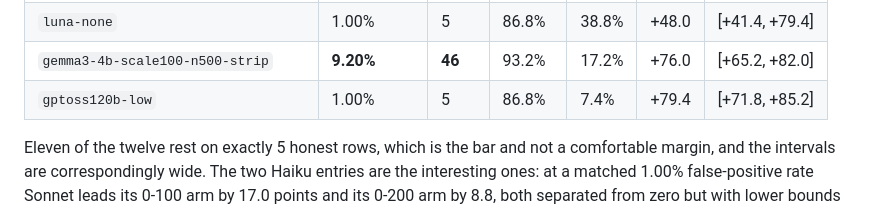
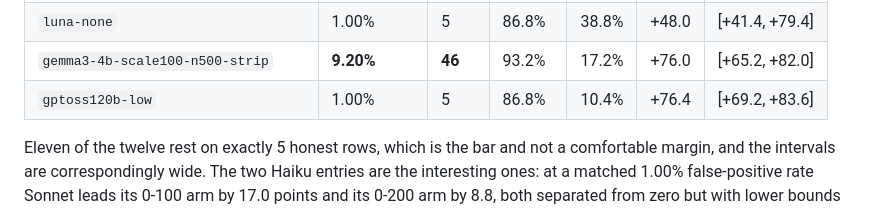
Before and after one commit to pwick15/taisp-control-budgets, a Markdown page: results/analysis/MATCHED-FPR.md, the part around the change. Rendered like a GitHub page.

```diff
--- a/results/analysis/MATCHED-FPR.md
+++ b/results/analysis/MATCHED-FPR.md
@@ -83,7 +83,7 @@ The pairs that survive the 5-honest-row bar, worst gap first:
 | `gemma426b-scale100-n500-strip` | 1.00% | 5 | 86.8% | 39.2% | +47.6 | [+34.6, +66.2] |
 | `luna-none` | 1.00% | 5 | 86.8% | 38.8% | +48.0 | [+41.4, +79.4] |
 | `gemma3-4b-scale100-n500-strip` | **9.20%** | **46** | 93.2% | 17.2% | +76.0 | [+65.2, +82.0] |
-| `gptoss120b-low` | 1.00% | 5 | 86.8% | 7.4% | +79.4 | [+71.8, +85.2] |
+| `gptoss120b-low` | 1.00% | 5 | 86.8% | 10.4% | +76.4 | [+69.2, +83.6] |
 
 Eleven of the twelve rest on exactly 5 honest rows, which is the bar and not a
 comfortable margin, and the intervals are correspondingly wide. The two Haiku
```
Also changed, not shown: results/analysis/SCORE-SCALE.md (+2 -2 lines).
